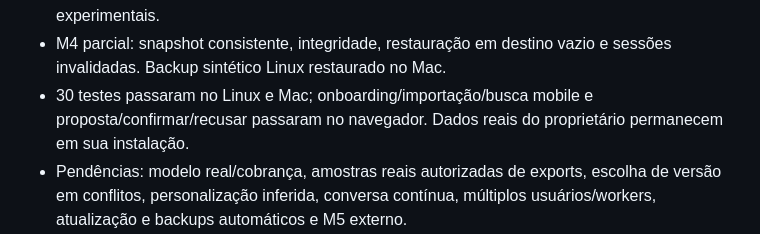
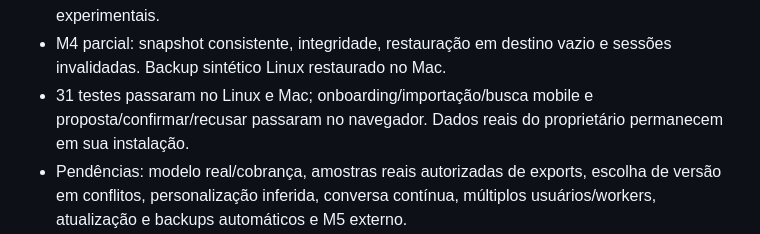
Before and after one commit to g6g6g8p8/mia, a Markdown page: docs/PLAN.md, the part around the change. Drawn GitHub-style.

```diff
--- a/docs/PLAN.md
+++ b/docs/PLAN.md
@@ -194,7 +194,7 @@ Aquisição do domínio, identidade visual, preços e hospedagem opcional serão
 - Execução manteve os marcos originais. M2 ampliado com preços configuráveis, reserva estimada, reconciliação de uso, reserva conservada quando uso é desconhecido e bloqueio por excesso.
 - M3 inicial: onboarding retomável, objetivo, upload/colagem, revisão, seleção, deduplicação, lotes, busca textual, fontes no contexto e configuração gráfica. Adaptadores de conversas são experimentais.
 - M4 parcial: snapshot consistente, integridade, restauração em destino vazio e sessões invalidadas. Backup sintético Linux restaurado no Mac.
-- 30 testes passaram no Linux e Mac; onboarding/importação/busca mobile e proposta/confirmar/recusar passaram no navegador. Dados reais do proprietário permanecem em sua instalação.
+- 31 testes passaram no Linux e Mac; onboarding/importação/busca mobile e proposta/confirmar/recusar passaram no navegador. Dados reais do proprietário permanecem em sua instalação.
 - Pendências: modelo real/cobrança, amostras reais autorizadas de exports, escolha de versão em conflitos, personalização inferida, conversa contínua, múltiplos usuários/workers, atualização e backups automáticos e M5 externo.
 - Validação com modelo real continua exigindo provedor/modelo e teto de gasto autorizados; isso não bloqueia importação e busca local. Piloto externo será revisado para usar fontes reais selecionadas conforme `PILOT.md`.
 
```
Also changed, not shown: docs/VALIDATION.md (+1 -1 lines).
